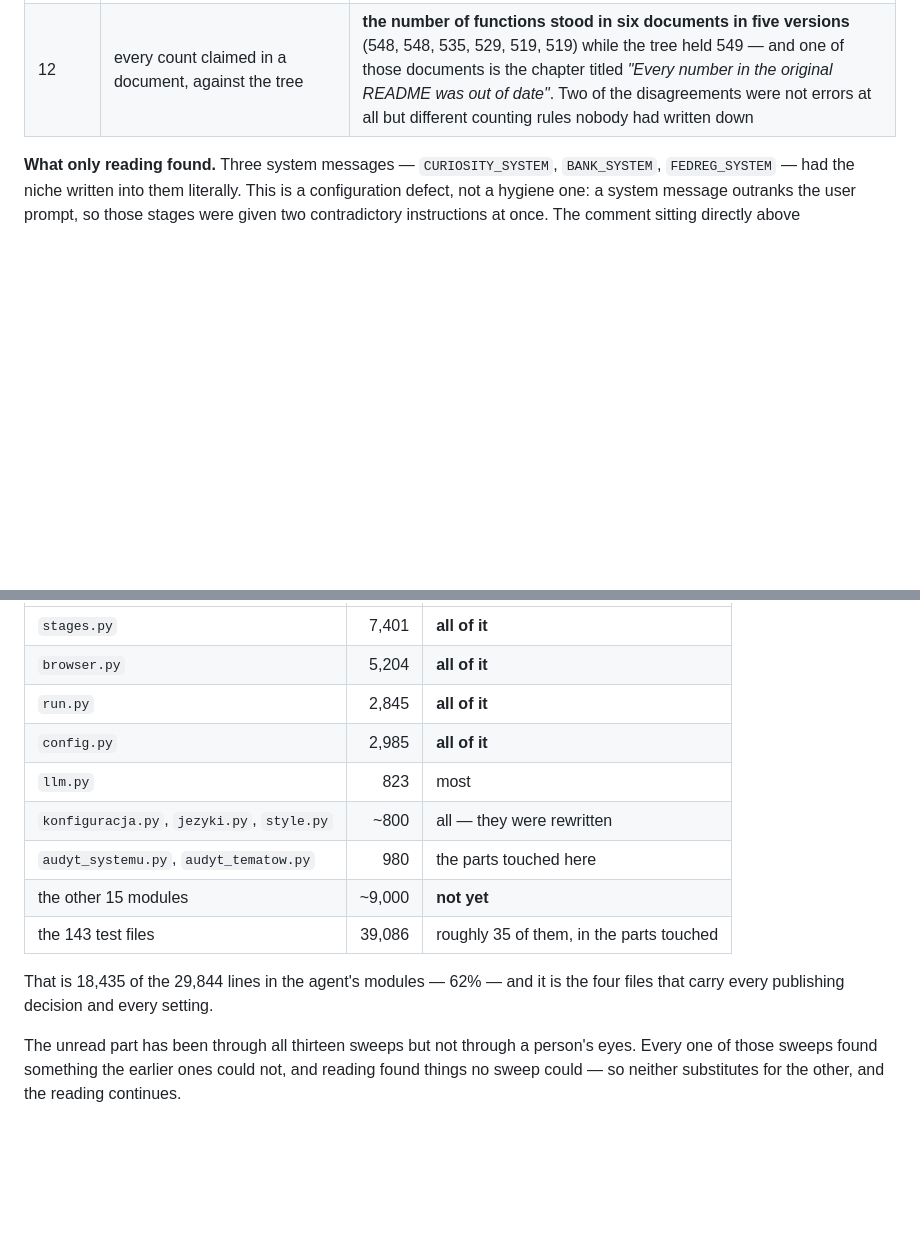
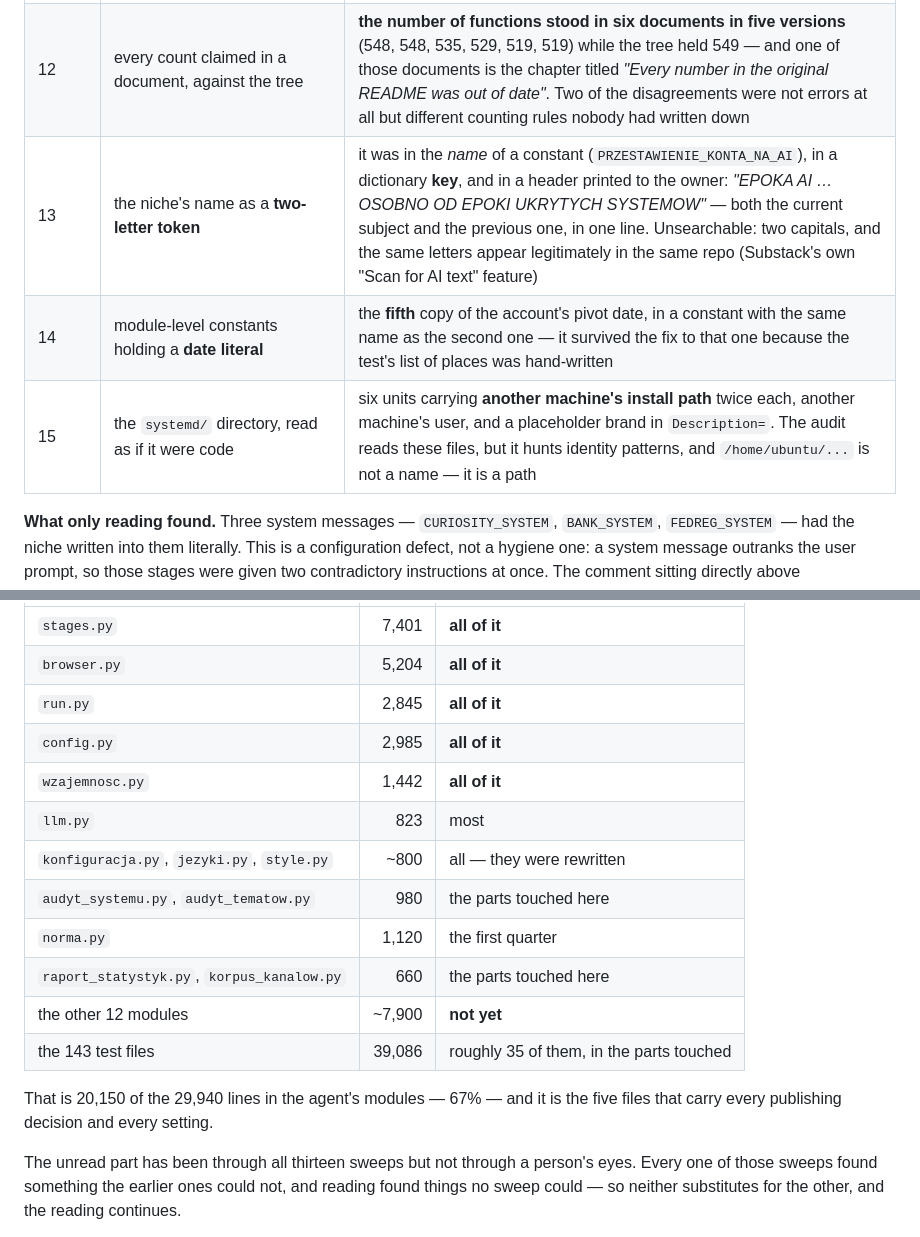
Before and after one commit to krapcys1-maker/nia-substack-agent, a Markdown page: docs/CLEANING_LOG.md, 2 parts joined by grey strips. Rendered like a GitHub page; blank space fills up the shorter version.

Commit message:
Dziennik czyszczenia: szukania 13-15 i stan czytania
Trzy nowe ksztalty, ktorych zaden wczesniejszy skan nie mogl zobaczyc: nazwa
niszy jako dwuliterowy token (takze w NAZWIE stalej i w kluczu slownika), stala
modulu bedaca data, i katalog systemd czytany tak, jak czyta sie kod.

Co-Authored-By: Claude Opus 5 <noreply@anthropic.com>

```diff
--- a/docs/CLEANING_LOG.md
+++ b/docs/CLEANING_LOG.md
@@ -160,6 +160,9 @@ each still had a new one.
 | 10 | every domain in the source, counted | **three people's personal websites**, eighty occurrences across five files. Sweep 3 hunted a name glued into a *subdomain*; here the name was the *whole* domain, `www.<firstnamesurname>.com` |
 | 11 | the shape `<something>.substack.com` | **eleven real accounts.** A handle can be one lower-case word with no dot and no capital, so no sweep looking for names, addresses or numbers could ever see one |
 | 12 | every count claimed in a document, against the tree | **the number of functions stood in six documents in five versions** (548, 548, 535, 529, 519, 519) while the tree held 549 — and one of those documents is the chapter titled *"Every number in the original README was out of date"*. Two of the disagreements were not errors at all but different counting rules nobody had written down |
+| 13 | the niche's name as a **two-letter token** | it was in the *name* of a constant (`PRZESTAWIENIE_KONTA_NA_AI`), in a dictionary **key**, and in a header printed to the owner: *"EPOKA AI … OSOBNO OD EPOKI UKRYTYCH SYSTEMOW"* — both the current subject and the previous one, in one line. Unsearchable: two capitals, and the same letters appear legitimately in the same repo (Substack's own "Scan for AI text" feature) |
+| 14 | module-level constants holding a **date literal** | the **fifth** copy of the account's pivot date, in a constant with the same name as the second one — it survived the fix to that one because the test's list of places was hand-written |
+| 15 | the `systemd/` directory, read as if it were code | six units carrying **another machine's install path** twice each, another machine's user, and a placeholder brand in `Description=`. The audit reads these files, but it hunts identity patterns, and `/home/ubuntu/...` is not a name — it is a path |
 
 **What only reading found.** Three system messages — `CURIOSITY_SYSTEM`,
 `BANK_SYSTEM`, `FEDREG_SYSTEM` — had the niche written into them literally. This
@@ -252,14 +255,17 @@ rather than a percentage, because a percentage hides which half you got.
 | `browser.py` | 5,204 | **all of it** |
 | `run.py` | 2,845 | **all of it** |
 | `config.py` | 2,985 | **all of it** |
+| `wzajemnosc.py` | 1,442 | **all of it** |
 | `llm.py` | 823 | most |
 | `konfiguracja.py`, `jezyki.py`, `style.py` | ~800 | all — they were rewritten |
 | `audyt_systemu.py`, `audyt_tematow.py` | 980 | the parts touched here |
-| the other 15 modules | ~9,000 | **not yet** |
+| `norma.py` | 1,120 | the first quarter |
+| `raport_statystyk.py`, `korpus_kanalow.py` | 660 | the parts touched here |
+| the other 12 modules | ~7,900 | **not yet** |
 | the 143 test files | 39,086 | roughly 35 of them, in the parts touched |
 
-That is 18,435 of the 29,844 lines in the agent's modules — 62% — and it is
-the four files that carry every publishing decision and every setting.
+That is 20,150 of the 29,940 lines in the agent's modules — 67% — and it is
+the five files that carry every publishing decision and every setting.
 
 The unread part has been through all thirteen sweeps but not through a person's
 eyes. Every one of those sweeps found something the earlier ones could not, and
```
